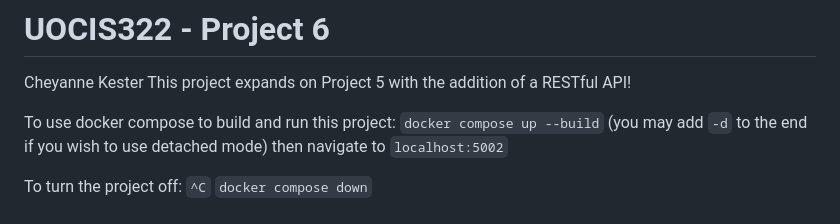
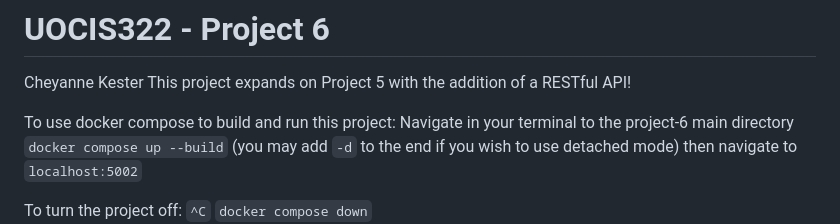
Before and after one commit to ckester23/Web-Development-CS322, a Markdown page: README.md, the part around the change. GitHub-like rendering.

Commit message:
readme adjustment

```diff
--- a/README.md
+++ b/README.md
@@ -3,6 +3,7 @@ Cheyanne Kester
 This project expands on Project 5 with the addition of a RESTful API!
 
 To use docker compose to build and run this project:
+Navigate in your terminal to the project-6 main directory
 `docker compose up --build` (you may add `-d` to the end if you wish to use detached mode)
 then navigate to `localhost:5002`
 
```
